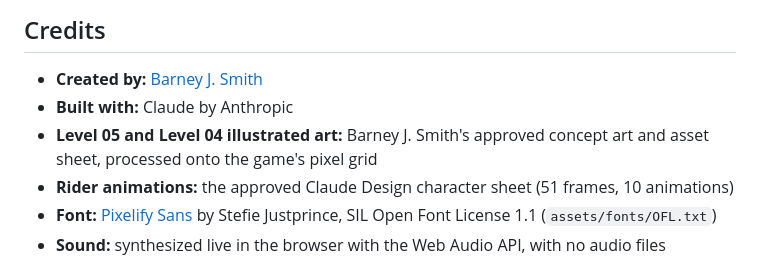
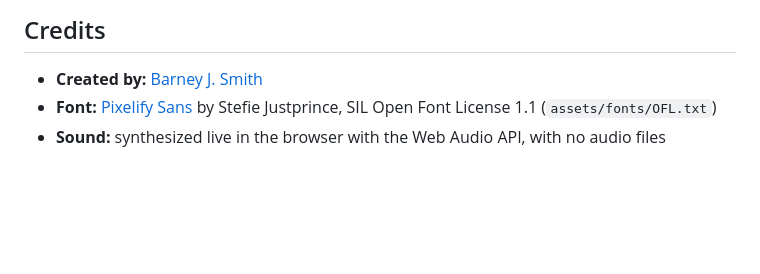
Before and after one commit to barneysmith-sys/baybreak, a Markdown page: README.md, the part around the change. GitHub-like rendering; blank space fills up the shorter version.

Commit message:
Update credits section in README.md
Removed references to Claude by Anthropic and related assets.

```diff
--- a/README.md
+++ b/README.md
@@ -116,9 +116,6 @@ Every asset path is relative, so the game works at `https://barneysmith-sys.gith
 ## Credits
 
 - **Created by:** [Barney J. Smith](https://barneyjsmith.com/)
-- **Built with:** Claude by Anthropic
-- **Level 05 and Level 04 illustrated art:** Barney J. Smith's approved concept art and asset sheet, processed onto the game's pixel grid
-- **Rider animations:** the approved Claude Design character sheet (51 frames, 10 animations)
 - **Font:** [Pixelify Sans](https://github.com/eifetx/Pixelify-Sans) by Stefie Justprince, SIL Open Font License 1.1 (`assets/fonts/OFL.txt`)
 - **Sound:** synthesized live in the browser with the Web Audio API, with no audio files
 
```
